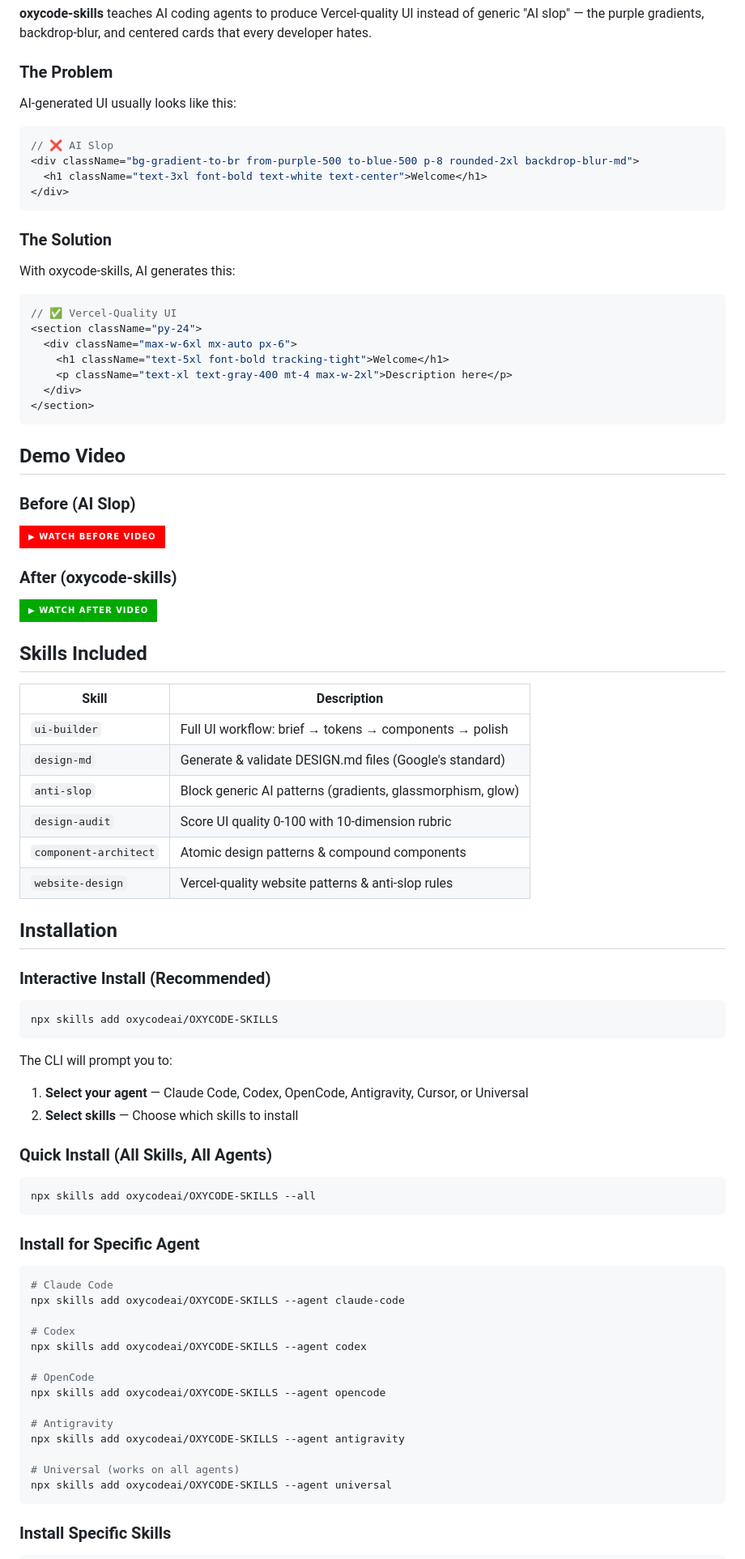
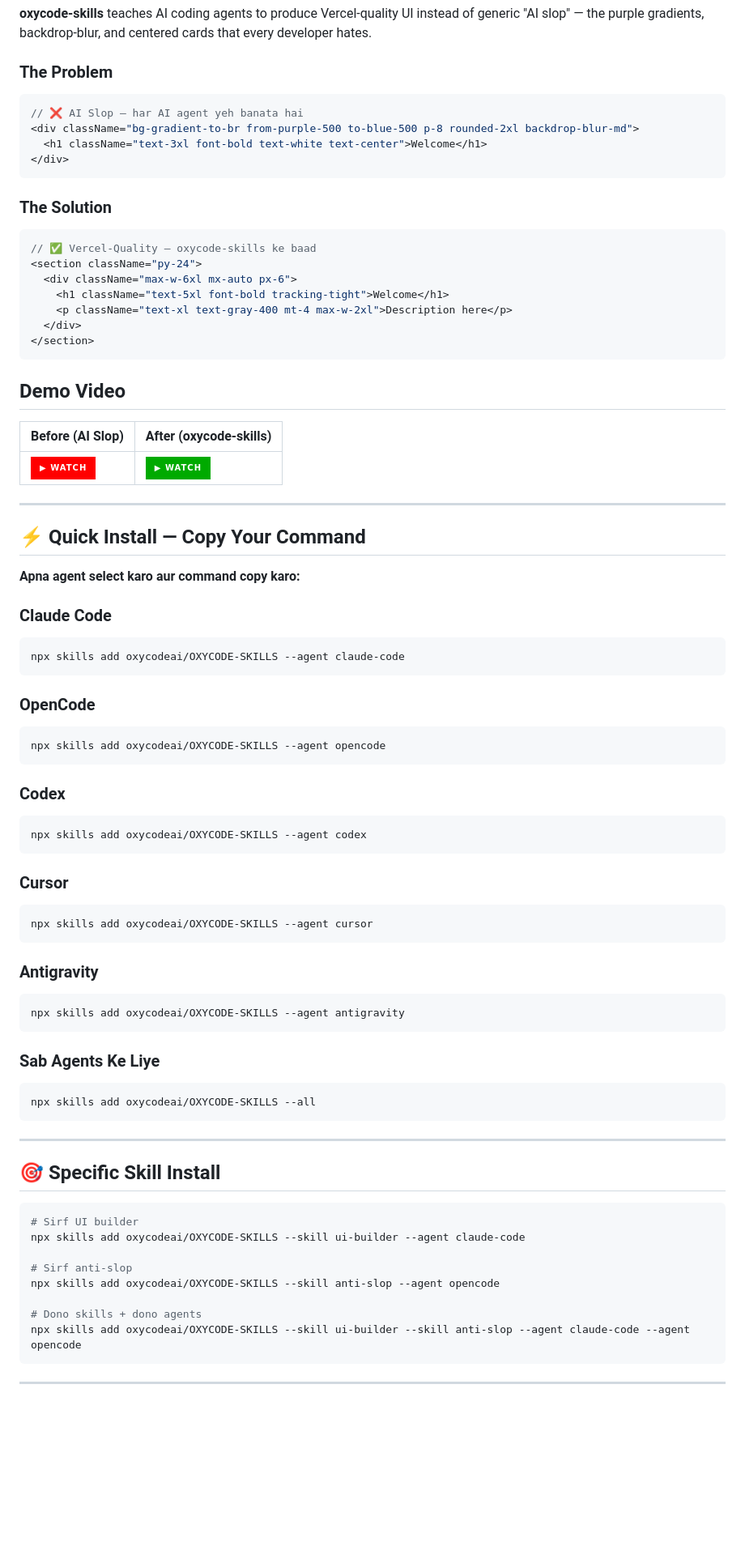
Before and after one commit to oxycodeai/OXYCODE-SKILLS, a Markdown page: README.md, the part around one of its changes. Shown at 81% size. Rendered like a GitHub page; badges without logos; blank space fills up the shorter version.

````diff
--- a/README.md
+++ b/README.md
@@ -14,9 +14,8 @@
 
 ### The Problem
 
-AI-generated UI usually looks like this:
 ```tsx
-// ❌ AI Slop
+// ❌ AI Slop — har AI agent yeh banata hai
 <div className="bg-gradient-to-br from-purple-500 to-blue-500 p-8 rounded-2xl backdrop-blur-md">
   <h1 className="text-3xl font-bold text-white text-center">Welcome</h1>
 </div>
@@ -24,9 +23,8 @@ AI-generated UI usually looks like this:
 
 ### The Solution
 
-With oxycode-skills, AI generates this:
 ```tsx
-// ✅ Vercel-Quality UI
+// ✅ Vercel-Quality — oxycode-skills ke baad
 <section className="py-24">
   <div className="max-w-6xl mx-auto px-6">
     <h1 className="text-5xl font-bold tracking-tight">Welcome</h1>
@@ -37,59 +35,60 @@ With oxycode-skills, AI generates this:
 
 ## Demo Video
 
-### Before (AI Slop)
-[![Watch Before Video](https://img.shields.io/badge/▶_Watch_Before_Video-FF0000?style=for-the-badge&logo=telegram&logoColor=white)](https://t.me/OXYCODE_SKILLS_PREVIEW/2)
+| Before (AI Slop) | After (oxycode-skills) |
+|---|---|
+| [![Before](https://img.shields.io/badge/▶_Watch-FF0000?style=for-the-badge&logo=telegram&logoColor=white)](https://t.me/OXYCODE_SKILLS_PREVIEW/2) | [![After](https://img.shields.io/badge/▶_Watch-00AA00?style=for-the-badge&logo=telegram&logoColor=white)](https://t.me/OXYCODE_SKILLS_PREVIEW/3) |
 
-### After (oxycode-skills)
-[![Watch After Video](https://img.shields.io/badge/▶_Watch_After_Video-00AA00?style=for-the-badge&logo=telegram&logoColor=white)](https://t.me/OXYCODE_SKILLS_PREVIEW/3)
+---
 
-## Skills Included
+## ⚡ Quick Install — Copy Your Command
 
-| Skill | Description |
-|-------|-------------|
-| `ui-builder` | Full UI workflow: brief → tokens → components → polish |
-| `design-md` | Generate & validate DESIGN.md files (Google's standard) |
-| `anti-slop` | Block generic AI patterns (gradients, glassmorphism, glow) |
-| `design-audit` | Score UI quality 0-100 with 10-dimension rubric |
-| `component-architect` | Atomic design patterns & compound components |
-| `website-design` | Vercel-quality website patterns & anti-slop rules |
+**Apna agent select karo aur command copy karo:**
 
-## Installation
-
-### Interactive Install (Recommended)
-
+### Claude Code
 ```bash
-npx skills add oxycodeai/OXYCODE-SKILLS
+npx skills add oxycodeai/OXYCODE-SKILLS --agent claude-code
 ```
 
-The CLI will prompt you to:
-1. **Select your agent** — Claude Code, Codex, OpenCode, Antigravity, Cursor, or Universal
-2. **Select skills** — Choose which skills to install
+### OpenCode
+```bash
+npx skills add oxycodeai/OXYCODE-SKILLS --agent opencode
+```
 
-### Quick Install (All Skills, All Agents)
+### Codex
+```bash
+npx skills add oxycodeai/OXYCODE-SKILLS --agent codex
+```
 
+### Cursor
+```bash
+npx skills add oxycodeai/OXYCODE-SKILLS --agent cursor
+```
+
+### Antigravity
+```bash
+npx skills add oxycodeai/OXYCODE-SKILLS --agent antigravity
+```
+
+### Sab Agents Ke Liye
 ```bash
 npx skills add oxycodeai/OXYCODE-SKILLS --all
 ```
 
-### Install for Specific Agent
+---
+
+## 🎯 Specific Skill Install
 
 ```bash
-# Claude Code
-npx skills add oxycodeai/OXYCODE-SKILLS --agent claude-code
+# Sirf UI builder
+npx skills add oxycodeai/OXYCODE-SKILLS --skill ui-builder --agent claude-code
 
-# Codex
-npx skills add oxycodeai/OXYCODE-SKILLS --agent codex
+# Sirf anti-slop
+npx skills add oxycodeai/OXYCODE-SKILLS --skill anti-slop --agent opencode
 
-# OpenCode
-npx skills add oxycodeai/OXYCODE-SKILLS --agent opencode
-
-# Antigravity
-npx skills add oxycodeai/OXYCODE-SKILLS --agent antigravity
-
-# Universal (works on all agents)
-npx skills add oxycodeai/OXYCODE-SKILLS --agent universal
+# Dono skills + dono agents
+npx skills add oxycodeai/OXYCODE-SKILLS --skill ui-builder --skill anti-slop --agent claude-code --agent opencode
 ```
 
-### Install Specific Skills
+---
 
````
Also changed, not shown: other parts of README.md (+51 -40 lines).
